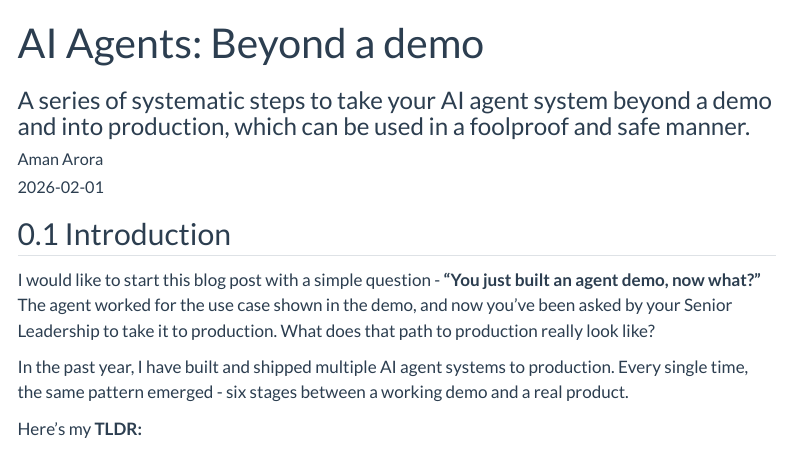
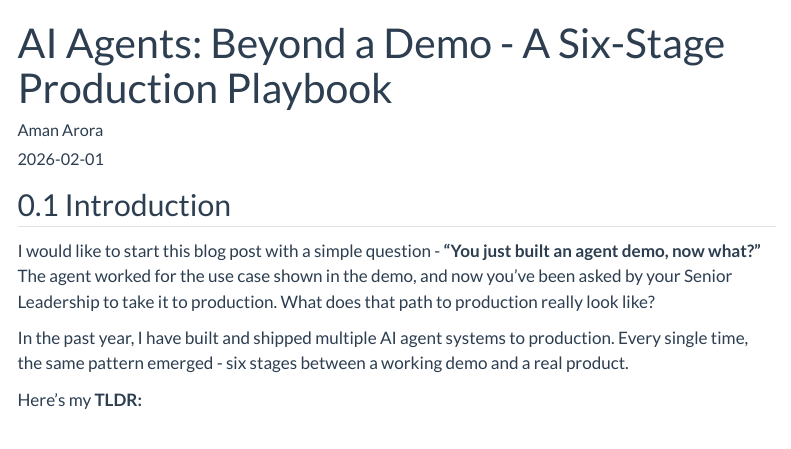
Before and after one commit to amaarora/amaarora.github.io, a Quarto document (posts/2026-01-31-trustworthy-agents.qmd): the page in a window 1100 px wide, from its top. Rendered offline with R 4.5, knitr and Pandoc in place of Quarto, with nearby package versions; menus at the side of the page are left out.

Commit message:
feat: Update title

```diff
--- a/posts/2026-01-31-trustworthy-agents.qmd
+++ b/posts/2026-01-31-trustworthy-agents.qmd
@@ -1,6 +1,6 @@
 ---
-title: "AI Agents: Beyond a demo"
-subtitle: "A series of systematic steps to take your AI agent system beyond a demo and into production, which can be used in a foolproof and safe manner."
+title: "AI Agents: Beyond a Demo - A Six-Stage Production Playbook"
+subtitle: ""
 description: |
     How to take an AI agent from demo to production: a six-stage guide covering idea validation, POC development, agent evaluation (open-ended vs closed-ended), prompt iteration, API design, and deployment. Includes practical examples with Promptfoo, LLM-as-a-judge evaluation, and real-world lessons from shipping multiple agent systems.
 categories:
```
Also changed, not shown: docs/search.json, 2 other files.
